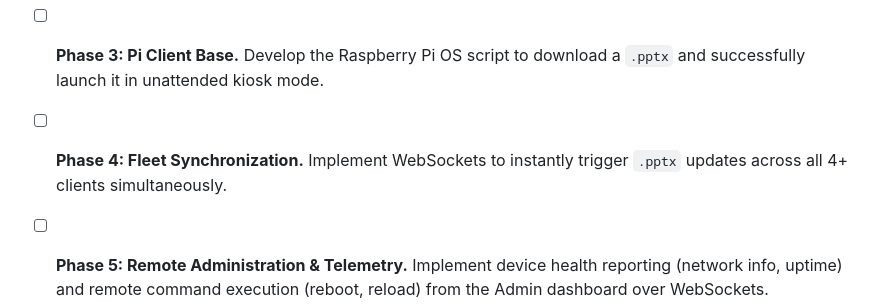
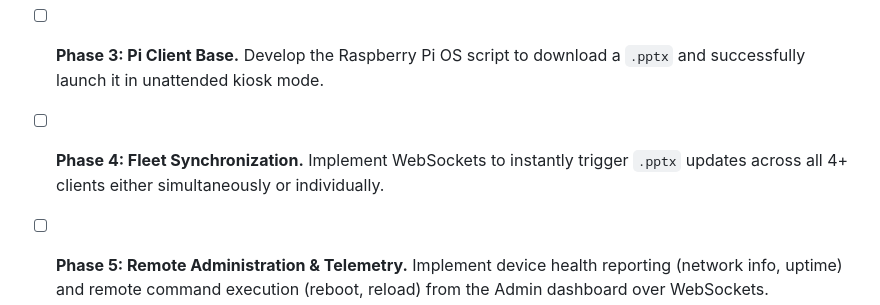
Before and after one commit to DonICTStaff/Bulletin, a Markdown page: Project.md, the part around the change. Rendered like a GitHub page.

```diff
--- a/Project.md
+++ b/Project.md
@@ -39,6 +39,6 @@ The objective of this project is to develop a scalable, client-server digital si
 * [ ] **Phase 1: Environment & Auth.** Set up Ubuntu Server Flask environment, implement Admin/Operator login system.
 * [ ] **Phase 2: File Handling & UI.** Create the dashboard for uploading and managing `.pptx` files.
 * [ ] **Phase 3: Pi Client Base.** Develop the Raspberry Pi OS script to download a `.pptx` and successfully launch it in unattended kiosk mode.
-* [ ] **Phase 4: Fleet Synchronization.** Implement WebSockets to instantly trigger `.pptx` updates across all 4+ clients simultaneously.
+* [ ] **Phase 4: Fleet Synchronization.** Implement WebSockets to instantly trigger `.pptx` updates across all 4+ clients either simultaneously or individually.
 * [ ] **Phase 5: Remote Administration & Telemetry.** Implement device health reporting (network info, uptime) and remote command execution (reboot, reload) from the Admin dashboard over WebSockets.
 * [ ] **Phase 6: Deployment & Hardening.** Auto-start on boot for the Pi clients, error handling for network drops, sudoer configuration for Pi reboots without password prompts, and final security checks on the server.
```
